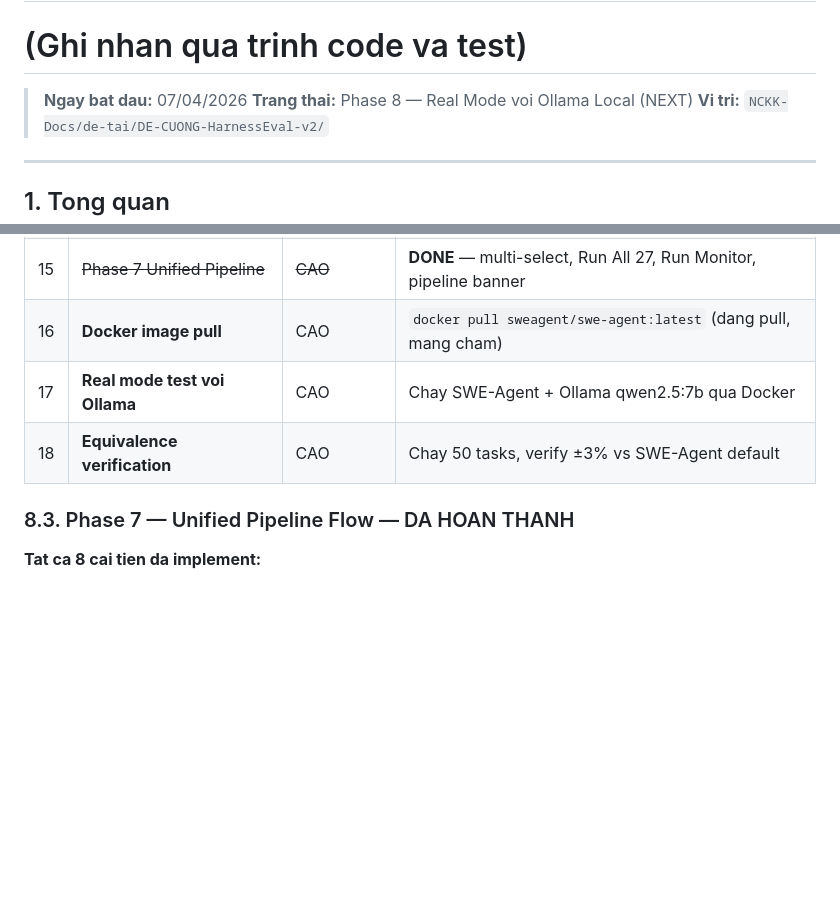
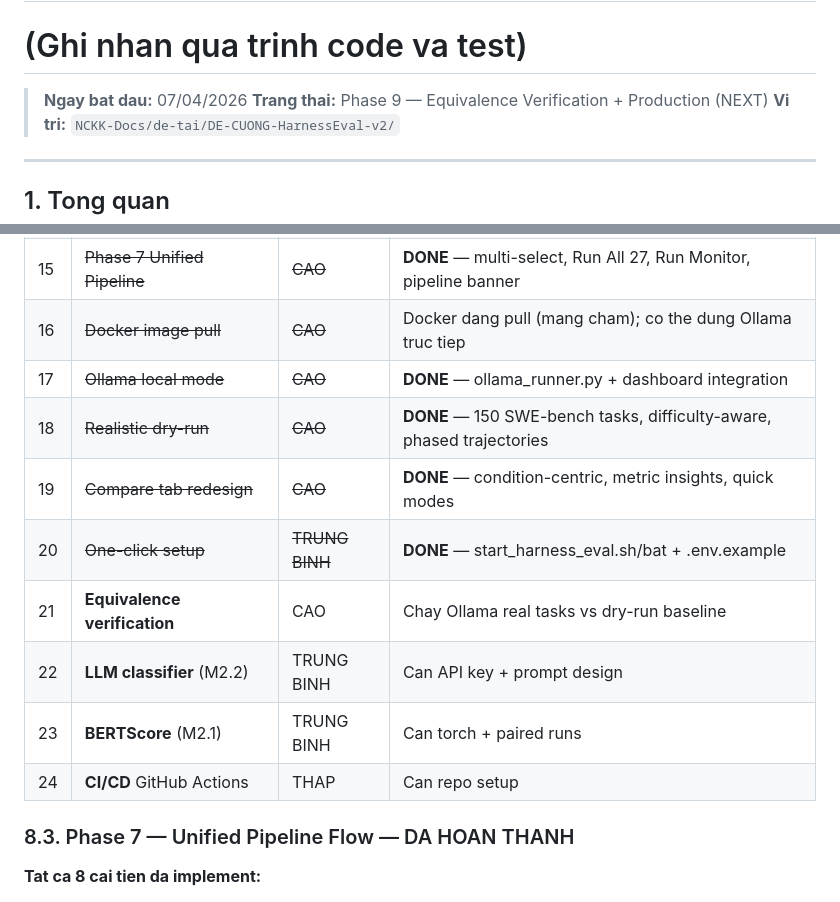
Before and after one commit to haihpse150218/Methods-of-Learning-and-Scientific-Research, a Markdown page: Plan-Coding-HarnessEval.md, 2 parts joined by grey strips. GitHub-like rendering; blank space fills up the shorter version.

```diff
--- a/Plan-Coding-HarnessEval.md
+++ b/Plan-Coding-HarnessEval.md
@@ -2,7 +2,7 @@
 # (Ghi nhan qua trinh code va test)
 
 > **Ngay bat dau:** 07/04/2026
-> **Trang thai:** Phase 8 — Real Mode voi Ollama Local (NEXT)
+> **Trang thai:** Phase 9 — Equivalence Verification + Production (NEXT)
 > **Vi tri:** `NCKK-Docs/de-tai/DE-CUONG-HarnessEval-v2/`
 
 ---
@@ -955,9 +988,15 @@ DA XONG:
 | 13 | ~~Install SWE-Agent deps~~ | ~~CAO~~ | **DONE** — SWE-Agent 1.1.0 installed, Docker 29.2.1, Ollama 0.20.3 |
 | 14 | ~~Streamlit Dashboard~~ | ~~CAO~~ | **DONE** — 5 tabs, parallel mode, per-condition tracking |
 | 15 | ~~Phase 7 Unified Pipeline~~ | ~~CAO~~ | **DONE** — multi-select, Run All 27, Run Monitor, pipeline banner |
-| 16 | **Docker image pull** | CAO | `docker pull sweagent/swe-agent:latest` (dang pull, mang cham) |
-| 17 | **Real mode test voi Ollama** | CAO | Chay SWE-Agent + Ollama qwen2.5:7b qua Docker |
-| 18 | **Equivalence verification** | CAO | Chay 50 tasks, verify ±3% vs SWE-Agent default |
+| 16 | ~~Docker image pull~~ | ~~CAO~~ | Docker dang pull (mang cham); co the dung Ollama truc tiep |
+| 17 | ~~Ollama local mode~~ | ~~CAO~~ | **DONE** — ollama_runner.py + dashboard integration |
+| 18 | ~~Realistic dry-run~~ | ~~CAO~~ | **DONE** — 150 SWE-bench tasks, difficulty-aware, phased trajectories |
+| 19 | ~~Compare tab redesign~~ | ~~CAO~~ | **DONE** — condition-centric, metric insights, quick modes |
+| 20 | ~~One-click setup~~ | ~~TRUNG BINH~~ | **DONE** — start_harness_eval.sh/bat + .env.example |
+| 21 | **Equivalence verification** | CAO | Chay Ollama real tasks vs dry-run baseline |
+| 22 | **LLM classifier** (M2.2) | TRUNG BINH | Can API key + prompt design |
+| 23 | **BERTScore** (M2.1) | TRUNG BINH | Can torch + paired runs |
+| 24 | **CI/CD** GitHub Actions | THAP | Can repo setup |
 
 ### 8.3. Phase 7 — Unified Pipeline Flow — DA HOAN THANH
 
```
Also changed, not shown: other parts of Plan-Coding-HarnessEval.md (+89 -32 lines).
